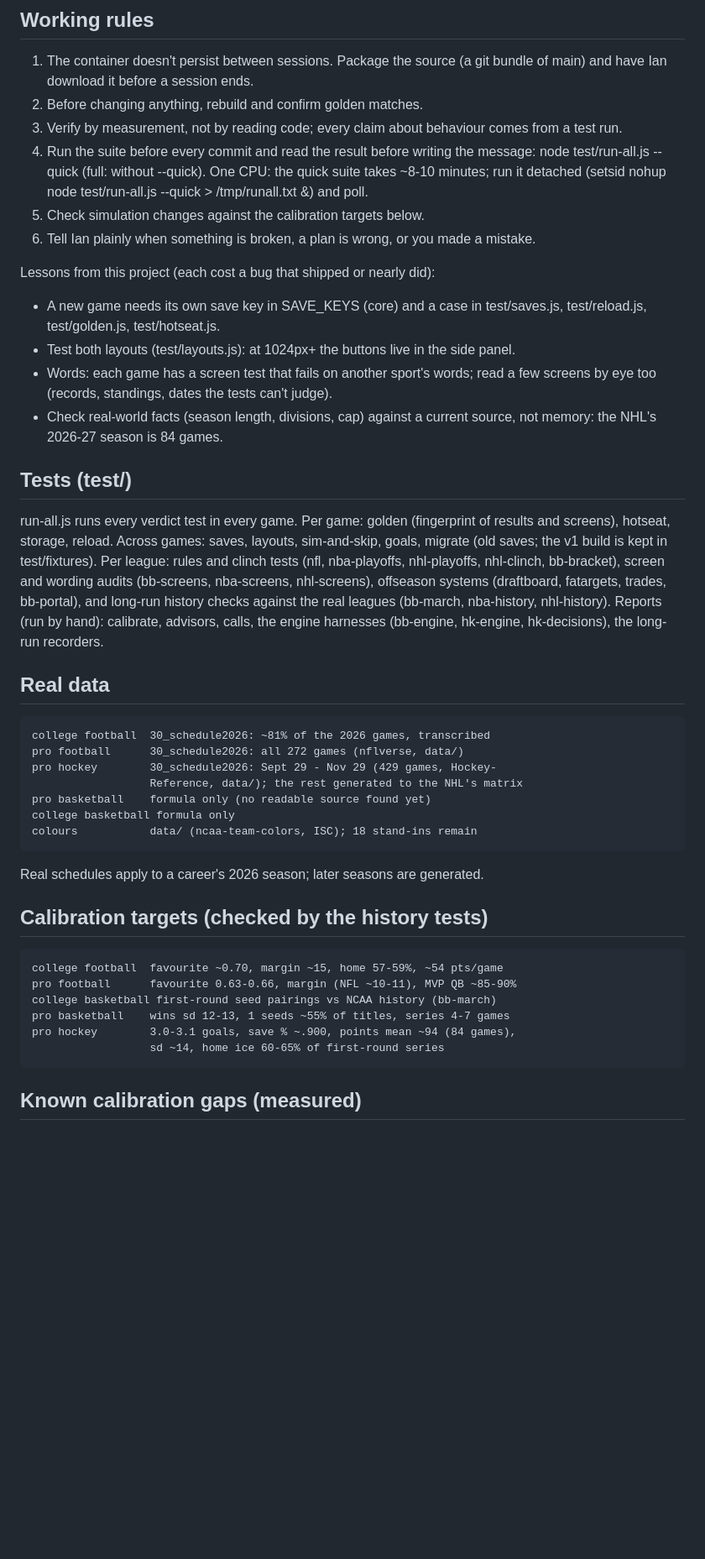
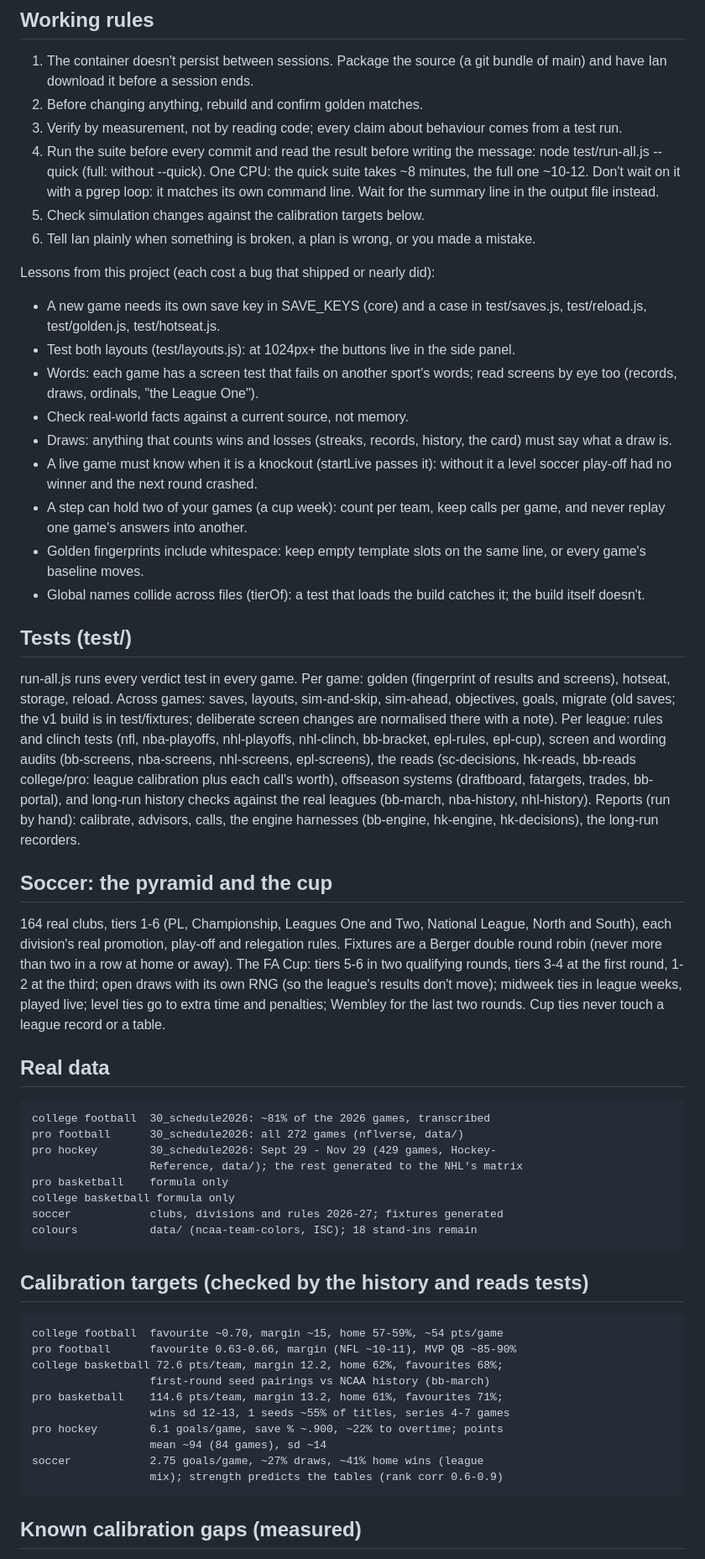
Before and after one commit to ianbott1/football-coach, a Markdown page: ARCHITECTURE.md, the part around one of its changes. Shown at 84% size. GitHub-like rendering; blank space fills up the shorter version.

```diff
--- a/ARCHITECTURE.md
+++ b/ARCHITECTURE.md
@@ -42,8 +85,9 @@ rankTop, stepLabel, text.week, skipIdle (daily schedules), awards.premium.
    comes from a test run.
 4. Run the suite before every commit and read the result before writing the
    message:   node test/run-all.js --quick   (full: without --quick).
-   One CPU: the quick suite takes ~8-10 minutes; run it detached
-   (setsid nohup node test/run-all.js --quick > /tmp/runall.txt &) and poll.
+   One CPU: the quick suite takes ~8 minutes, the full one ~10-12.
+   Don't wait on it with a pgrep loop: it matches its own command line.
+   Wait for the summary line in the output file instead.
 5. Check simulation changes against the calibration targets below.
 6. Tell Ian plainly when something is broken, a plan is wrong, or you made a
    mistake.
@@ -54,23 +98,45 @@ Lessons from this project (each cost a bug that shipped or nearly did):
 - Test both layouts (test/layouts.js): at 1024px+ the buttons live in the
   side panel.
 - Words: each game has a screen test that fails on another sport's words;
-  read a few screens by eye too (records, standings, dates the tests can't
-  judge).
-- Check real-world facts (season length, divisions, cap) against a current
-  source, not memory: the NHL's 2026-27 season is 84 games.
+  read screens by eye too (records, draws, ordinals, "the League One").
+- Check real-world facts against a current source, not memory.
+- Draws: anything that counts wins and losses (streaks, records, history,
+  the card) must say what a draw is.
+- A live game must know when it is a knockout (startLive passes it): without
+  it a level soccer play-off had no winner and the next round crashed.
+- A step can hold two of your games (a cup week): count per team, keep calls
+  per game, and never replay one game's answers into another.
+- Golden fingerprints include whitespace: keep empty template slots on the
+  same line, or every game's baseline moves.
+- Global names collide across files (tierOf): a test that loads the build
+  catches it; the build itself doesn't.
 
 ## Tests (test/)
 
 run-all.js runs every verdict test in every game. Per game: golden (fingerprint
 of results and screens), hotseat, storage, reload. Across games: saves,
-layouts, sim-and-skip, goals, migrate (old saves; the v1 build is kept in
-test/fixtures). Per league: rules and clinch tests (nfl, nba-playoffs,
-nhl-playoffs, nhl-clinch, bb-bracket), screen and wording audits
-(bb-screens, nba-screens, nhl-screens), offseason systems (draftboard,
-fatargets, trades, bb-portal), and long-run history checks against the real
-leagues (bb-march, nba-history, nhl-history).
+layouts, sim-and-skip, sim-ahead, objectives, goals, migrate (old saves; the
+v1 build is in test/fixtures; deliberate screen changes are normalised there
+with a note). Per league: rules and clinch tests (nfl, nba-playoffs,
+nhl-playoffs, nhl-clinch, bb-bracket, epl-rules, epl-cup), screen and wording
+audits (bb-screens, nba-screens, nhl-screens, epl-screens), the reads
+(sc-decisions, hk-reads, bb-reads college/pro: league calibration plus each
+call's worth), offseason systems (draftboard, fatargets, trades, bb-portal),
+and long-run history checks against the real leagues (bb-march,
+nba-history, nhl-history).
 Reports (run by hand): calibrate, advisors, calls, the engine harnesses
 (bb-engine, hk-engine, hk-decisions), the long-run recorders.
+
+## Soccer: the pyramid and the cup
+
+164 real clubs, tiers 1-6 (PL, Championship, Leagues One and Two, National
+League, North and South), each division's real promotion, play-off and
+relegation rules. Fixtures are a Berger double round robin (never more than
+two in a row at home or away). The FA Cup: tiers 5-6 in two qualifying
+rounds, tiers 3-4 at the first round, 1-2 at the third; open draws with its
+own RNG (so the league's results don't move); midweek ties in league weeks,
+played live; level ties go to extra time and penalties; Wembley for the
+last two rounds. Cup ties never touch a league record or a table.
 
 ## Real data
 
@@ -78,19 +144,23 @@ Reports (run by hand): calibrate, advisors, calls, the engine harnesses
     pro football      30_schedule2026: all 272 games (nflverse, data/)
     pro hockey        30_schedule2026: Sept 29 - Nov 29 (429 games, Hockey-
                       Reference, data/); the rest generated to the NHL's matrix
-    pro basketball    formula only (no readable source found yet)
+    pro basketball    formula only
     college basketball formula only
+    soccer            clubs, divisions and rules 2026-27; fixtures generated
     colours           data/ (ncaa-team-colors, ISC); 18 stand-ins remain
-Real schedules apply to a career's 2026 season; later seasons are generated.
 
-## Calibration targets (checked by the history tests)
+## Calibration targets (checked by the history and reads tests)
 
     college football  favourite ~0.70, margin ~15, home 57-59%, ~54 pts/game
     pro football      favourite 0.63-0.66, margin (NFL ~10-11), MVP QB ~85-90%
-    college basketball first-round seed pairings vs NCAA history (bb-march)
-    pro basketball    wins sd 12-13, 1 seeds ~55% of titles, series 4-7 games
-    pro hockey        3.0-3.1 goals, save % ~.900, points mean ~94 (84 games),
-                      sd ~14, home ice 60-65% of first-round series
+    college basketball 72.6 pts/team, margin 12.2, home 62%, favourites 68%;
+                      first-round seed pairings vs NCAA history (bb-march)
+    pro basketball    114.6 pts/team, margin 13.2, home 61%, favourites 71%;
+                      wins sd 12-13, 1 seeds ~55% of titles, series 4-7 games
+    pro hockey        6.1 goals/game, save % ~.900, ~22% to overtime; points
+                      mean ~94 (84 games), sd ~14
+    soccer            2.75 goals/game, ~27% draws, ~41% home wins (league
+                      mix); strength predicts the tables (rank corr 0.6-0.9)
 
 ## Known calibration gaps (measured)
 
```
Also changed, not shown: other parts of ARCHITECTURE.md (+67 -25 lines).
